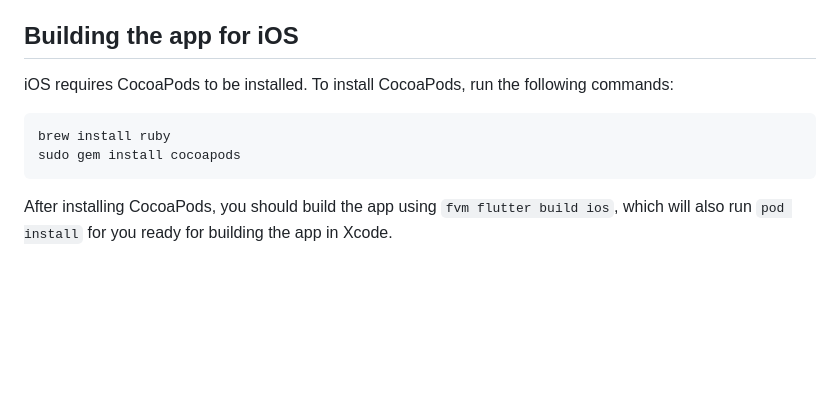
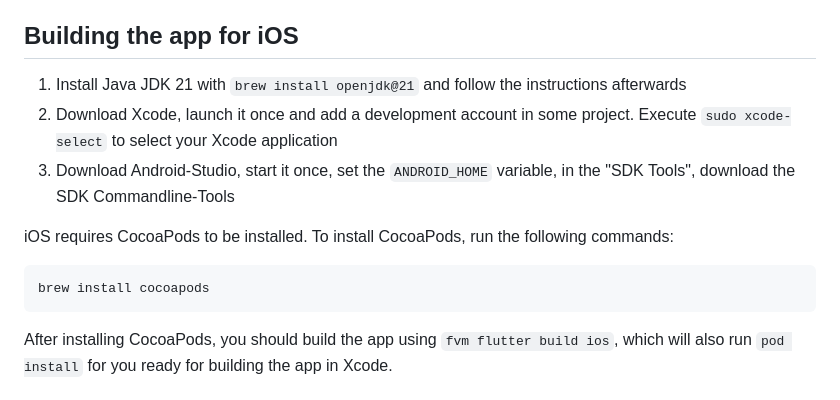
Before and after one commit to pebble-dev/mobile-app, a Markdown page: README.md, the part around the change. Drawn GitHub-style; blank space fills up the shorter version.

````diff
--- a/README.md
+++ b/README.md
@@ -56,11 +56,15 @@ Then choose a device (I chose Pixel 2), then download R (hey, what's 620MB
 between friends?), then hit finish.
 
 ## Building the app for iOS
+
+1. Install Java JDK 21 with `brew install openjdk@21` and follow the instructions afterwards
+2. Download Xcode, launch it once and add a development account in some project. Execute `sudo xcode-select` to select your Xcode application
+3. Download Android-Studio, start it once, set the `ANDROID_HOME` variable, in the "SDK Tools", download the SDK Commandline-Tools
+
 iOS requires CocoaPods to be installed. To install CocoaPods, run the following commands:
 
 ```
-brew install ruby
-sudo gem install cocoapods
+brew install cocoapods
 ```
 
 After installing CocoaPods, you should build the app using `fvm flutter build ios`, which will also run `pod install` for you ready for building the app in Xcode.
````
